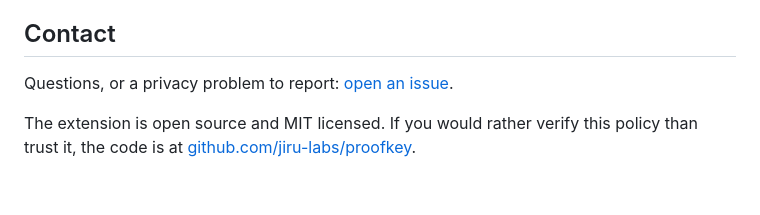
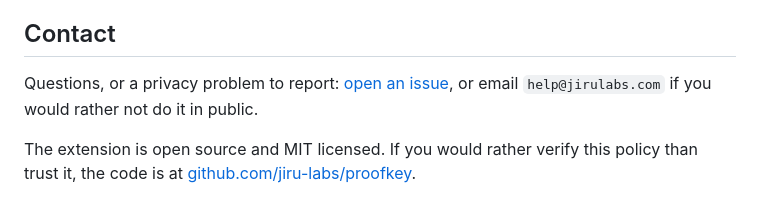
Before and after one commit to jiru-labs/proofkey, a Markdown page: PRIVACY.md, the part around the change. Rendered like a GitHub page.

Commit message:
Give the privacy policy an address that now exists
The contact section pointed only at the issue tracker, because when it was
written there was no domain to put an address on. There is now, so a privacy
question can be raised without opening it in public — which is the point of a
privacy contact.

```diff
--- a/PRIVACY.md
+++ b/PRIVACY.md
@@ -71,7 +71,8 @@ on.
 ## Contact
 
 Questions, or a privacy problem to report:
-[open an issue](https://github.com/jiru-labs/proofkey/issues).
+[open an issue](https://github.com/jiru-labs/proofkey/issues), or email
+`help@jirulabs.com` if you would rather not do it in public.
 
 The extension is open source and MIT licensed. If you would rather verify this
 policy than trust it, the code is at
```
